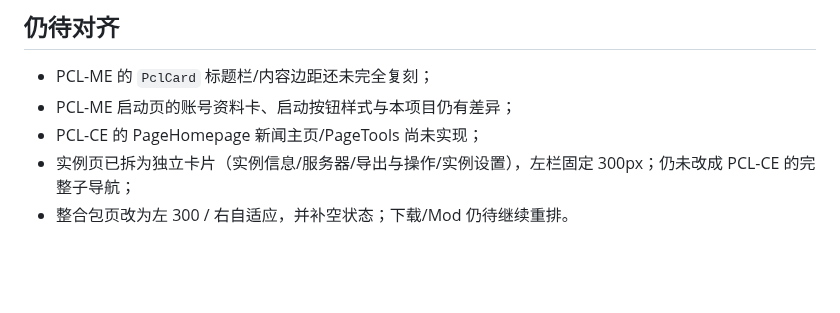
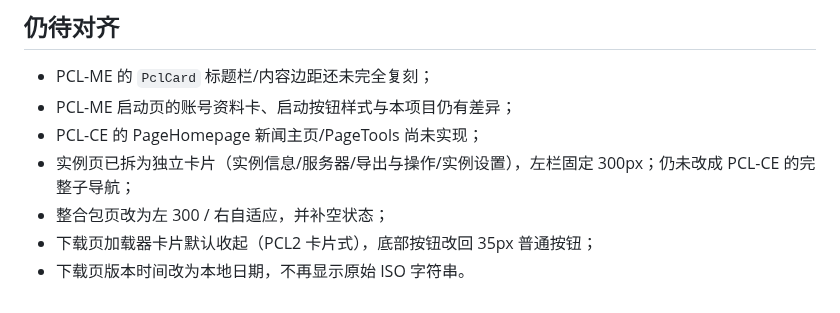
Before and after one commit to wenxiangL521/PCL-WMCL, a Markdown page: docs/UI_REFERENCE.md, the part around the change. Drawn GitHub-style; blank space fills up the shorter version.

```diff
--- a/docs/UI_REFERENCE.md
+++ b/docs/UI_REFERENCE.md
@@ -36,4 +36,6 @@
 - PCL-ME 启动页的账号资料卡、启动按钮样式与本项目仍有差异；
 - PCL-CE 的 PageHomepage 新闻主页/PageTools 尚未实现；
 - 实例页已拆为独立卡片（实例信息/服务器/导出与操作/实例设置），左栏固定 300px；仍未改成 PCL-CE 的完整子导航；
-- 整合包页改为左 300 / 右自适应，并补空状态；下载/Mod 仍待继续重排。
+- 整合包页改为左 300 / 右自适应，并补空状态；
+- 下载页加载器卡片默认收起（PCL2 卡片式），底部按钮改回 35px 普通按钮；
+- 下载页版本时间改为本地日期，不再显示原始 ISO 字符串。
```
Also changed, not shown: docs/screenshots/wmcl-install-pcl2.png (added), 2 other files.
